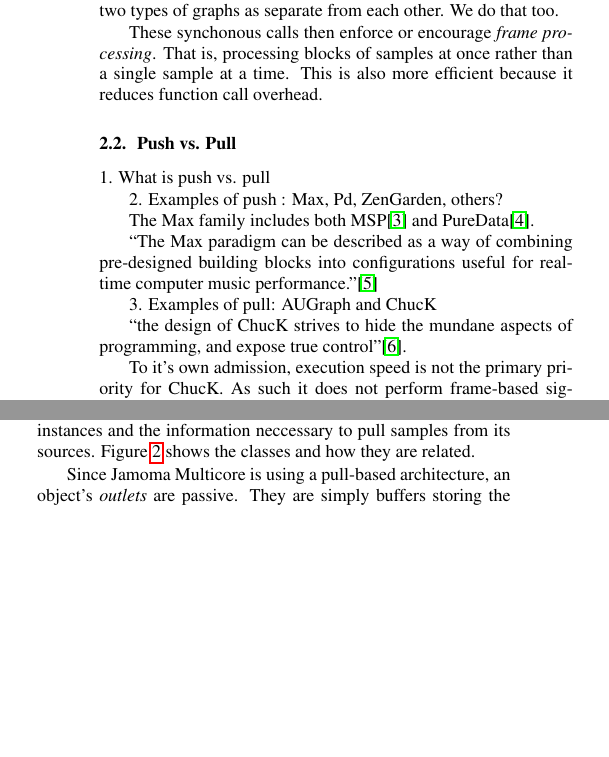
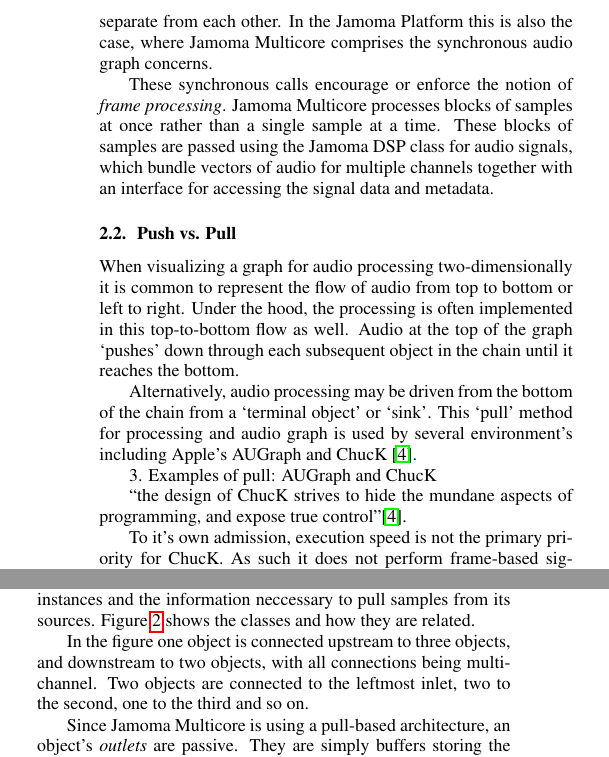
Before and after one commit to alexarje/JamomaPublications, a LaTeX paper (Proceedings/2010-DAFx-Multicore/JamomaMulticore-DAFx.tex): two parts of the columns of page 2 of 5, joined at a grey line, cut at the place of the change, the shorter picture padded with empty space. Compiled offline with pdfLaTeX.

Commit message:
dafx: stable state

```diff
--- a/Proceedings/2010-DAFx-Multicore/JamomaMulticore-DAFx.tex
+++ b/Proceedings/2010-DAFx-Multicore/JamomaMulticore-DAFx.tex
@@ -237,40 +237,25 @@ An additional design difference between Jamoma Multicore and most other audio pr
 
 A graph structure is an abstract structure where paths are created between nodes.  The paths between these nodes then define the data-flow of the graph.  Graphs targeting audio processing employ several patterns and idioms to achieve a balance of efficiency, flexibility, and real-time capability.
 
-Virtually all audio processing graph structures are implemented using a synchronous call chain.  This simply means that the methods of the objects in the graph are called as part of a single sequence.
+Environments for processing typically need to address concerns in both synchronous and asynchronous contexts.  Asynchronous communication is required, for example, by MIDI and for driving attributes from DAW automation.  Conversely, realtime processing of audio streams must be handled synchronously.  Most environments, such as CLAM  \cite{Amatraian:2007}, deal with these two types of graphs as separate from each other.  In the Jamoma Platform this is also the case, where Jamoma Multicore comprises the synchronous audio graph concerns.
 
-% in a single tick
-% regularly, periodically, and atomically
+These synchronous calls encourage or enforce the notion of \emph{frame processing}.  Jamoma Multicore processes blocks of samples at once rather than a single sample at a time.  These blocks of samples are passed using the Jamoma DSP class for audio signals, which bundle vectors of audio for multiple channels together with an interface for accessing the signal data and metadata.
 
-synchronous vs. asynchronous
-
-% Wikipedia:
-%
-% A synchronous circuit is a digital circuit in which the parts are synchronized by a clock signal.
-% In an ideal synchronous circuit, every change in the logical levels of its storage components is simultaneous. These transitions follow the level change of a special signal called the clock. Ideally, the input to each storage element has reached its final value before the next clock occurs, so the behaviour of the whole circuit can be predicted exactly. Practically, some delay is required for each logical operation, resulting in a maximum speed at which each synchronous system can run.
-% To make these circuits work correctly, a great deal of care is needed in the design of the Clock Distribution Networks. Static timing analysis is often used to determine the maximum safe operating speed.
-%
-% An asynchronous circuit is a circuit in which the parts are largely autonomous. They are not governed by a clock circuit or global clock signal, but instead need only wait for the signals that indicate completion of instructions and operations. These signals are specified by simple data transfer protocols. This digital logic design is contrasted with a synchronous circuit which operates according to clock timing signals.
-
-
-% TODO: citation for CLAM / Amatraian
-
-Environments for processing typically need to address concerns in both synchronous and asynchronous contexts.  For example, MIDI, setting attributes from DAW automation, etc.  These are asynchronous.  The processing of audio however, needs to be synchronous.  Most environments, such as CLAM, deal with these two types of graphs as separate from each other.  We do that too.
-
-These synchonous calls then enforce or encourage \emph{frame processing}.  That is, processing blocks of samples at once rather than a single sample at a time.  This is also more efficient because it reduces function call overhead.
+% This might be conflicting with how Gabor is able to work on vectors of dynamically changing size, e.g. for Yin analysis or whatever it is called...
 
 % (end)
 
 
 \subsection{Push vs. Pull} % (fold)
 
-1. What is push vs. pull
+When visualizing a graph for audio processing two-dimensionally it is common to represent the flow of audio from top to bottom or left to right.  Under the hood, the processing is often implemented in this top-to-bottom flow as well.  Audio at the top of the graph `pushes' down through each subsequent object in the chain until it reaches the bottom.
 
-2. Examples of push : Max, Pd, ZenGarden, others?
+Alternatively, audio processing may be driven from the bottom of the chain from a `terminal object' or `sink'.  This `pull' method for processing and audio graph is used by several environment's including Apple's AUGraph and ChucK \cite{wang:2008}.
 
-The Max family includes both MSP\cite{Zicarelli:1998} and PureData\cite{Puckette:1996}.
 
-``The Max paradigm can be described as a way of combining pre-designed building blocks into configurations useful for real-time computer music performance.''\cite{Puckette:2002_max_at_17}
+% The Max family includes both MSP\cite{Zicarelli:1998} and PureData\cite{Puckette:1996}.
+%
+% ``The Max paradigm can be described as a way of combining pre-designed building blocks into configurations useful for real-time computer music performance.''\cite{Puckette:2002_max_at_17}
 
 
 3. Examples of pull: AUGraph and ChucK
@@ -369,5 +354,7 @@ Jamoma Multicore is a framework \footnote{We use the term framework in a generic
 \label{fig:anatomy}
 \end{figure}
 
+In the figure one object is connected upstream to three objects, and downstream to two objects, with all connections being multichannel. Two objects are connected to the leftmost inlet, two to the second, one to the third and so on.
+
 Since Jamoma Multicore is using a pull-based architecture, an object's \emph{outlets} are passive.  They are simply buffers storing the output calculated by the wrapped unit generator.  The unit generator is simply an instance of a Jamoma DSP class, specified as an argument when the \texttt{TTMulticoreObject} is instantiated.  This unit generator is responsible for actually calculating the audio to be stored by the outlet buffers.
 
```
Also changed, not shown: Proceedings/2010-DAFx-Multicore/JamomaMulticore-DAFx.tex (13 more changed lines).
